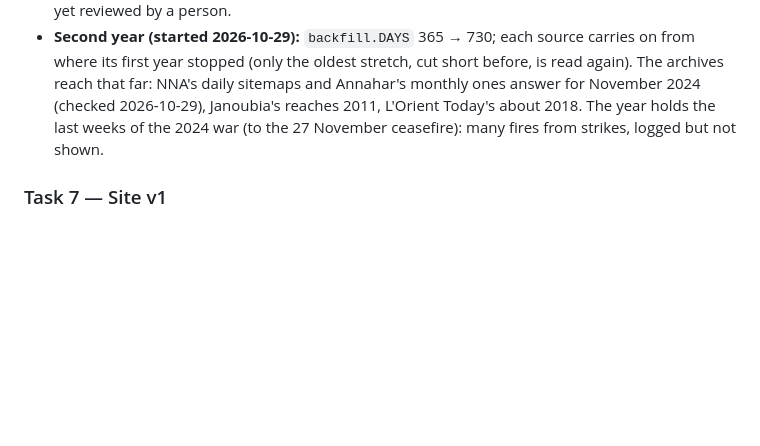
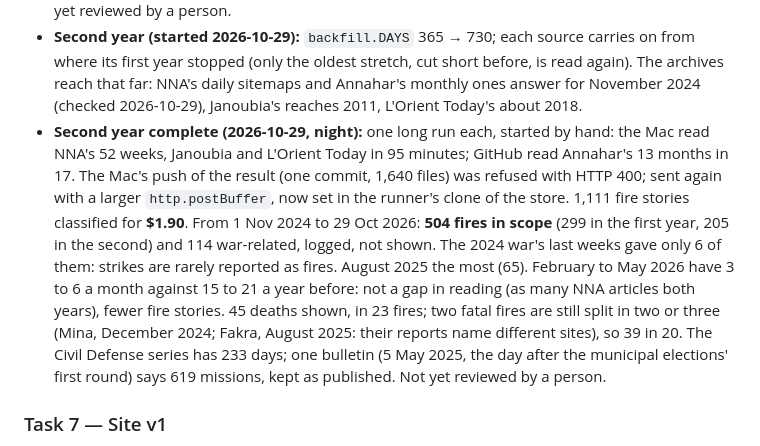
Before and after one commit to serge-netizen/lebanon-fire-incidents, a Markdown page: docs/BUILD_PLAN.md, the part around the change. Drawn GitHub-style; blank space fills up the shorter version.

Commit message:
Build plan: the second year's results
504 fires in scope over two years (299 + 205), 114 war-related;
1,111 stories classified for $1.90; the deaths still double-counted;
the push refused for size and how it was sent.

Co-Authored-By: Claude Opus 5.5 <noreply@anthropic.com>

```diff
--- a/docs/BUILD_PLAN.md
+++ b/docs/BUILD_PLAN.md
@@ -356,9 +356,20 @@ run that times out picks up where it stopped. Sanity plot of monthly counts.
 - **Second year (started 2026-10-29):** `backfill.DAYS` 365 → 730; each source carries on from
   where its first year stopped (only the oldest stretch, cut short before, is read again). The
   archives reach that far: NNA's daily sitemaps and Annahar's monthly ones answer for November 2024
-  (checked 2026-10-29), Janoubia's reaches 2011, L'Orient Today's about 2018. The year holds the
-  last weeks of the 2024 war (to the 27 November ceasefire): many fires from strikes, logged but
-  not shown.
+  (checked 2026-10-29), Janoubia's reaches 2011, L'Orient Today's about 2018.
+- **Second year complete (2026-10-29, night):** one long run each, started by hand: the Mac read
+  NNA's 52 weeks, Janoubia and L'Orient Today in 95 minutes; GitHub read Annahar's 13 months in 17.
+  The Mac's push of the result (one commit, 1,640 files) was refused with HTTP 400; sent again with
+  a larger `http.postBuffer`, now set in the runner's clone of the store. 1,111 fire stories
+  classified for **$1.90**. From 1 Nov 2024 to 29 Oct 2026: **504 fires in scope** (299 in the
+  first year, 205 in the second) and 114 war-related, logged, not shown. The 2024 war's last weeks
+  gave only 6 of them: strikes are rarely reported as fires. August 2025 the most (65). February to
+  May 2026 have 3 to 6 a month against 15 to 21 a year before: not a gap in reading (as many NNA
+  articles both years), fewer fire stories. 45 deaths shown, in 23 fires; two fatal fires are
+  still split in two or three (Mina, December 2024; Fakra, August 2025: their reports name
+  different sites), so 39 in 20. The Civil Defense series has 233 days; one bulletin (5 May 2025,
+  the day after the municipal elections' first round) says 619 missions, kept as published. Not
+  yet reviewed by a person.
 
 ### Task 7 — Site v1
 **Drafted first as a private page (owner, 2026-10-27):** an artifact or one self-contained HTML
```
